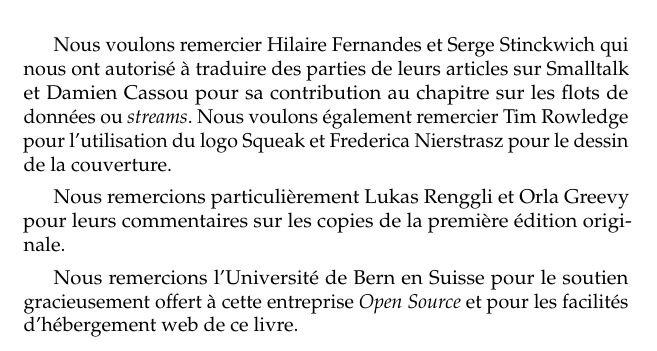
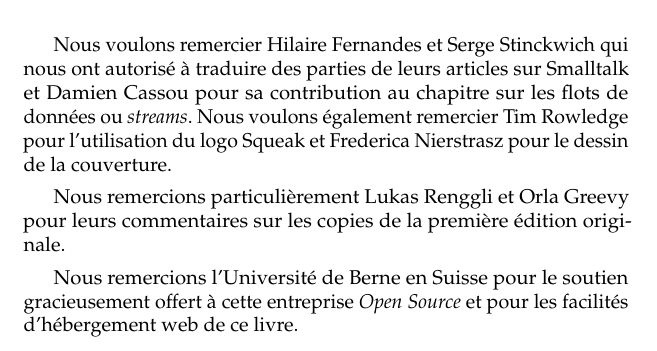
Before and after one commit to SquareBracketAssociates/SqueakByExample-french, a LaTeX book (Preface/Preface.tex): part of page 5 of 5, cut so that both start at the same text. Compiled offline with pdfLaTeX.

Commit message:
Berne avec un e.
git-svn-id: https://www.iam.unibe.ch/scg/svn_repos/SqueakByExample/FrenchBook@14645 54883e8d-cf1d-0410-83d6-f114b9419f37

```diff
--- a/Preface/Preface.tex
+++ b/Preface/Preface.tex
@@ -227,7 +227,7 @@ commentaires sur les copies de la premi\`ere \'edition
 %ajout
 originale.
 
-Nous remercions l'Universit\'e de Bern en Suisse pour le soutien
+Nous remercions l'Universit\'e de Berne en Suisse pour le soutien
 gracieusement offert \`a cette entreprise \emph{Open Source} et pour
 les facilit\'es d'h\'ebergement web de ce livre.
 
```
